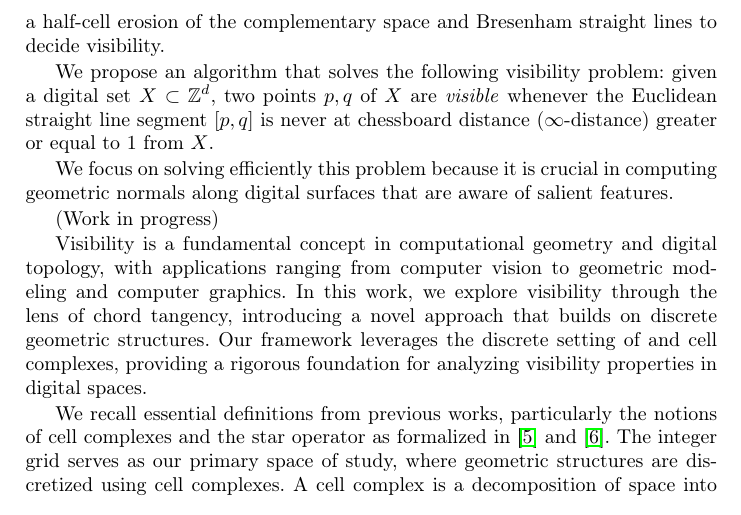
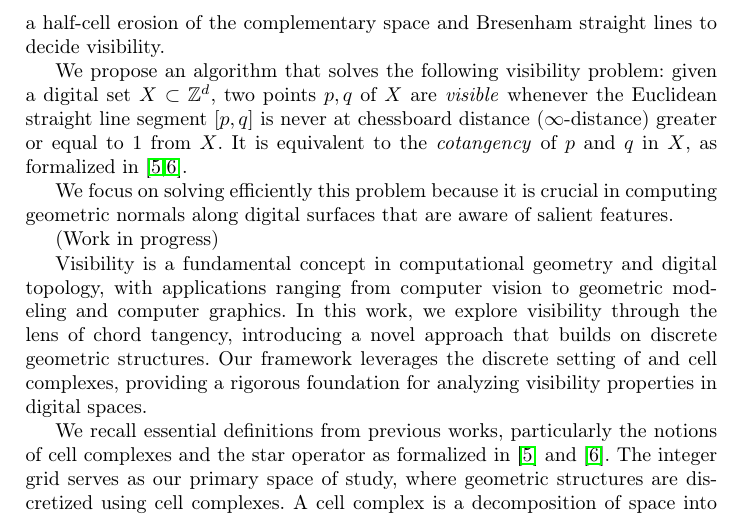
Before and after one commit to romain22222/VisibilityLattices, a LaTeX paper (DGMM2025/paper.tex): part of page 2 of 9, cut so that both start at the same text. Compiled offline with pdfLaTeX.

Commit message:
Working on intro

```diff
--- a/DGMM2025/paper.tex
+++ b/DGMM2025/paper.tex
@@ -117,7 +117,9 @@
     problem: given a digital set $X \subset \Z^d$, two points $p,q$ of
     $X$ are \emph{visible} whenever the Euclidean straight line
     segment $\lbrack p,q \rbrack$ is never at chessboard distance
-    ($\infty$-distance) greater or equal to $1$ from $X$.
+    ($\infty$-distance) greater or equal to $1$ from $X$. It is
+    equivalent to the \emph{cotangency} of $p$ and $q$ in $X$, as
+    formalized in \cite{lachaud:2021-dgmm,lachaud:2022-jmiv}.
 
     We focus on solving efficiently this problem because it is crucial
     in computing geometric normals along digital surfaces that are
```
